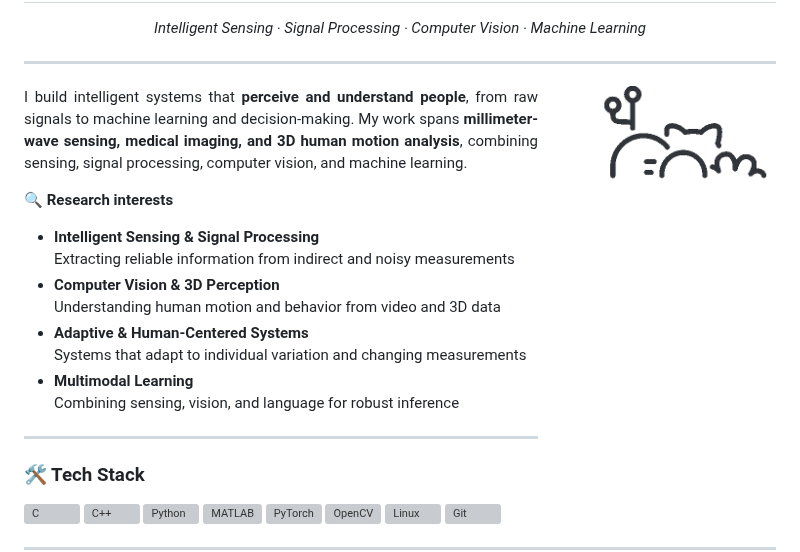
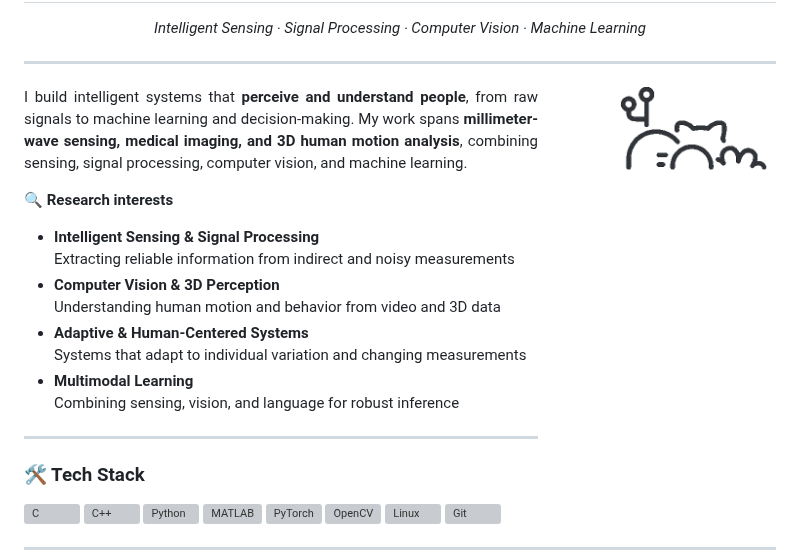
Before and after one commit to Dino-Boooo/Dino-Boooo, a Markdown page: README.md, the part around the change. Rendered like a GitHub page; pictures changed too: assets/coding-cat-v8.gif (deleted), assets/coding-cat-v9.gif (added); grey boxes are pictures that could not be loaded.

Commit message:
Cat height matches first paragraph
Co-Authored-By: Claude Opus 5.5 <noreply@anthropic.com>
Claude-Session: https://claude.ai/code/session_01U1FmXzoftPgE1C7Na2cEWL

```diff
--- a/README.md
+++ b/README.md
@@ -6,7 +6,7 @@
 
 ---
 
-<img align="right" alt="Coding" width="238" src="assets/coding-cat-v8.gif" />
+<img align="right" alt="Coding" width="238" src="assets/coding-cat-v9.gif" />
 
 <div align="justify">
 
```
